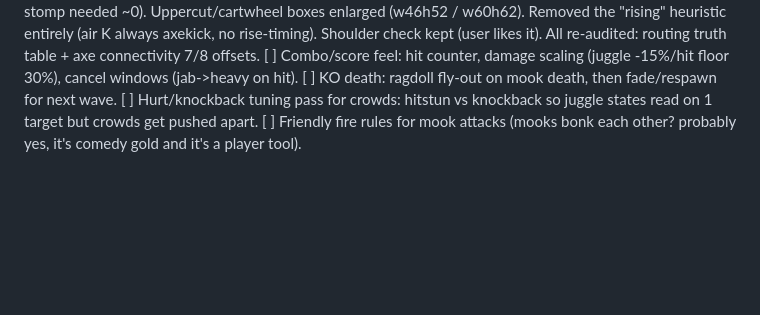
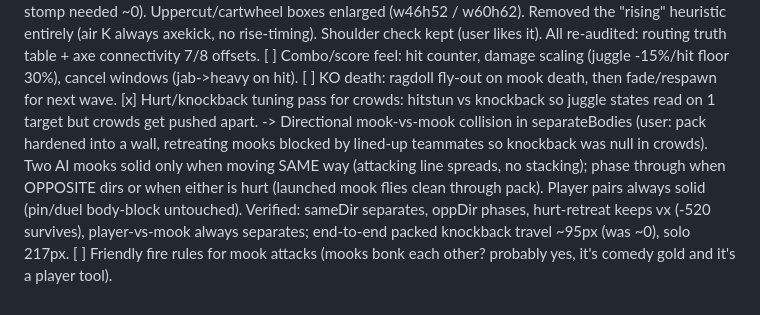
Before and after one commit to Harac141/stick-fighter, a Markdown page: todocombat.md, the part around the change. Rendered like a GitHub page; blank space fills up the shorter version.

Commit message:
todocombat: crowd knockback item closed

```diff
--- a/todocombat.md
+++ b/todocombat.md
@@ -16,5 +16,6 @@ Main game = carving through mooks. Duel format stays as the demo / boss-battle s
     -> v2 (user feedback round 1): JUMP MOVED TO SPACE (single-player, no keyboard-sharing worry); W/S are now attack-DIRECTION modifiers only (up+attack=launcher, no jump-timing needed — fixes "uppercut timing impossible"). Stomp replaced by AXEKICK (air K): forward-down heel chop, box x16/w56/h44 reaches mooks ahead+below instead of only straight-down — connects dx0..60 (old stomp needed ~0). Uppercut/cartwheel boxes enlarged (w46h52 / w60h62). Removed the "rising" heuristic entirely (air K always axekick, no rise-timing). Shoulder check kept (user likes it). All re-audited: routing truth table + axe connectivity 7/8 offsets.
 [ ] Combo/score feel: hit counter, damage scaling (juggle -15%/hit floor 30%), cancel windows (jab->heavy on hit).
 [ ] KO death: ragdoll fly-out on mook death, then fade/respawn for next wave.
-[ ] Hurt/knockback tuning pass for crowds: hitstun vs knockback so juggle states read on 1 target but crowds get pushed apart.
+[x] Hurt/knockback tuning pass for crowds: hitstun vs knockback so juggle states read on 1 target but crowds get pushed apart.
+    -> Directional mook-vs-mook collision in separateBodies (user: pack hardened into a wall, retreating mooks blocked by lined-up teammates so knockback was null in crowds). Two AI mooks solid only when moving SAME way (attacking line spreads, no stacking); phase through when OPPOSITE dirs or when either is hurt (launched mook flies clean through pack). Player pairs always solid (pin/duel body-block untouched). Verified: sameDir separates, oppDir phases, hurt-retreat keeps vx (-520 survives), player-vs-mook always separates; end-to-end packed knockback travel ~95px (was ~0), solo 217px.
 [ ] Friendly fire rules for mook attacks (mooks bonk each other? probably yes, it's comedy gold and it's a player tool).
```
